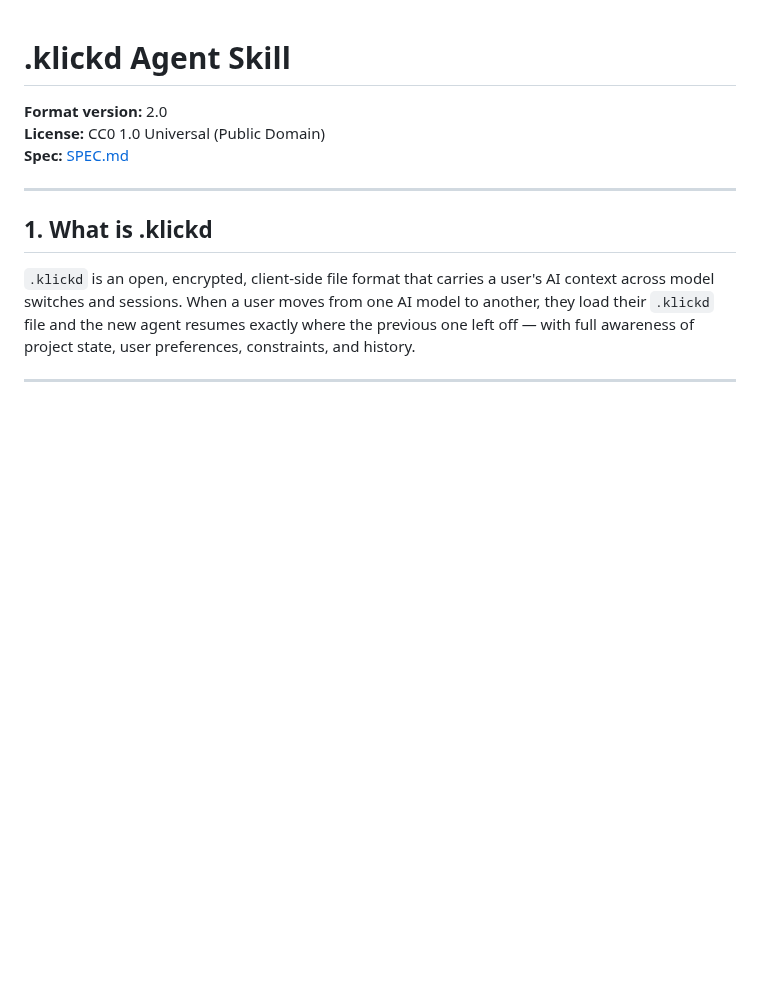
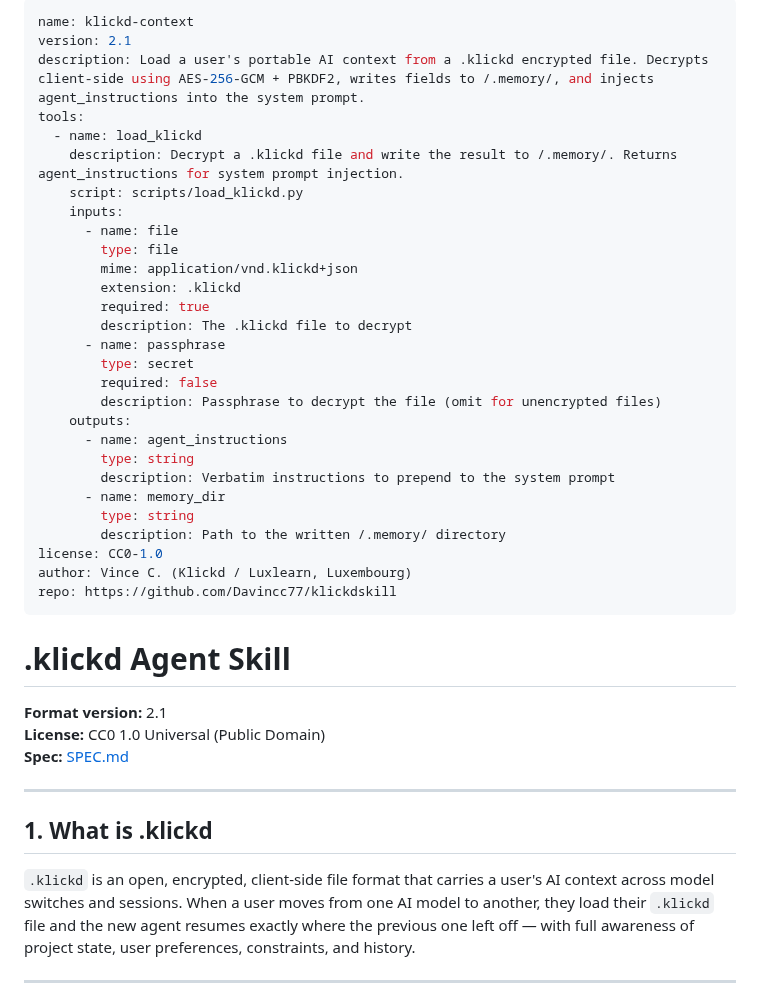
Before and after one commit to Davincc77/klickdskill, a Markdown page: SKILL.md, the part around the change. Rendered like a GitHub page; blank space fills up the shorter version.

Commit message:
feat: add YAML frontmatter tool manifest to SKILL.md (v2.1)

```diff
--- a/SKILL.md
+++ b/SKILL.md
@@ -1,6 +1,37 @@
+---
+name: klickd-context
+version: 2.1
+description: Load a user's portable AI context from a .klickd encrypted file. Decrypts client-side using AES-256-GCM + PBKDF2, writes fields to /.memory/, and injects agent_instructions into the system prompt.
+tools:
+  - name: load_klickd
+    description: Decrypt a .klickd file and write the result to /.memory/. Returns agent_instructions for system prompt injection.
+    script: scripts/load_klickd.py
+    inputs:
+      - name: file
+        type: file
+        mime: application/vnd.klickd+json
+        extension: .klickd
+        required: true
+        description: The .klickd file to decrypt
+      - name: passphrase
+        type: secret
+        required: false
+        description: Passphrase to decrypt the file (omit for unencrypted files)
+    outputs:
+      - name: agent_instructions
+        type: string
+        description: Verbatim instructions to prepend to the system prompt
+      - name: memory_dir
+        type: string
+        description: Path to the written /.memory/ directory
+license: CC0-1.0
+author: Vince C. (Klickd / Luxlearn, Luxembourg)
+repo: https://github.com/Davincc77/klickdskill
+---
+
 # .klickd Agent Skill
 
-**Format version:** 2.0
+**Format version:** 2.1
 **License:** CC0 1.0 Universal (Public Domain)
 **Spec:** [SPEC.md](./SPEC.md)
 
```
